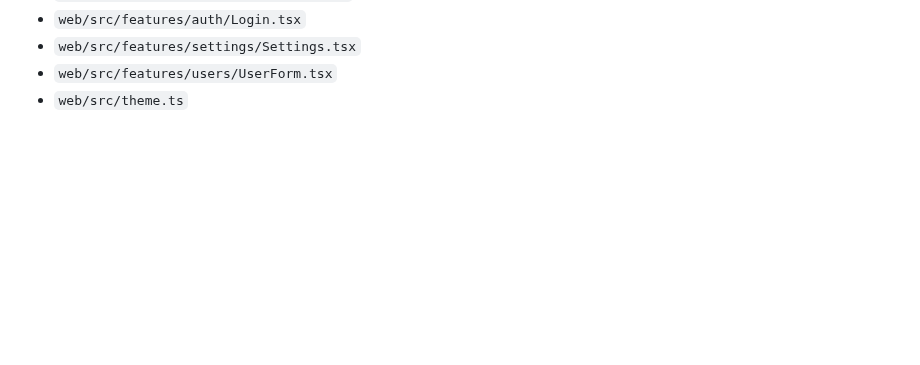
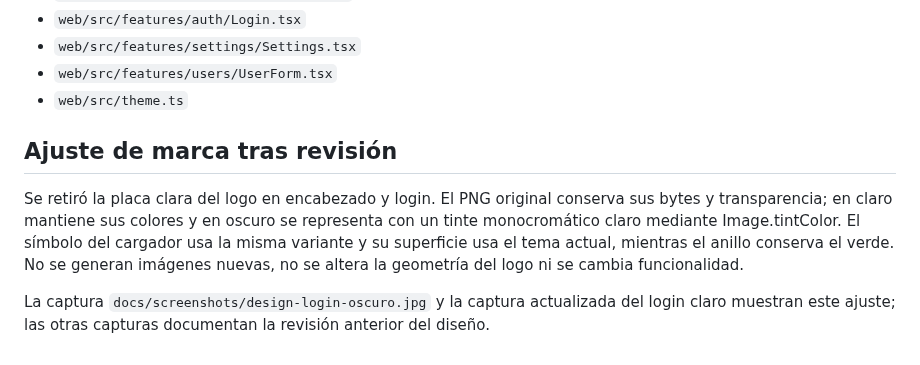
Before and after one commit to Trota2000/NexAccess, a Markdown page: docs/REDISENO_UI.md, the part around the change. GitHub-like rendering; blank space fills up the shorter version.

Commit message:
Integrar el logo transparente en ambos temas

```diff
--- a/docs/REDISENO_UI.md
+++ b/docs/REDISENO_UI.md
@@ -122,3 +122,9 @@ Las copias en web/src/api y mobile/src/api se generan desde integration/source m
 - `web/src/features/settings/Settings.tsx`
 - `web/src/features/users/UserForm.tsx`
 - `web/src/theme.ts`
+
+## Ajuste de marca tras revisión
+
+Se retiró la placa clara del logo en encabezado y login. El PNG original conserva sus bytes y transparencia; en claro mantiene sus colores y en oscuro se representa con un tinte monocromático claro mediante Image.tintColor. El símbolo del cargador usa la misma variante y su superficie usa el tema actual, mientras el anillo conserva el verde. No se generan imágenes nuevas, no se altera la geometría del logo ni se cambia funcionalidad.
+
+La captura `docs/screenshots/design-login-oscuro.jpg` y la captura actualizada del login claro muestran este ajuste; las otras capturas documentan la revisión anterior del diseño.
```
Also changed, not shown: docs/screenshots/design-login-claro.jpg, docs/screenshots/design-login-oscuro.jpg (added), 13 other files.
